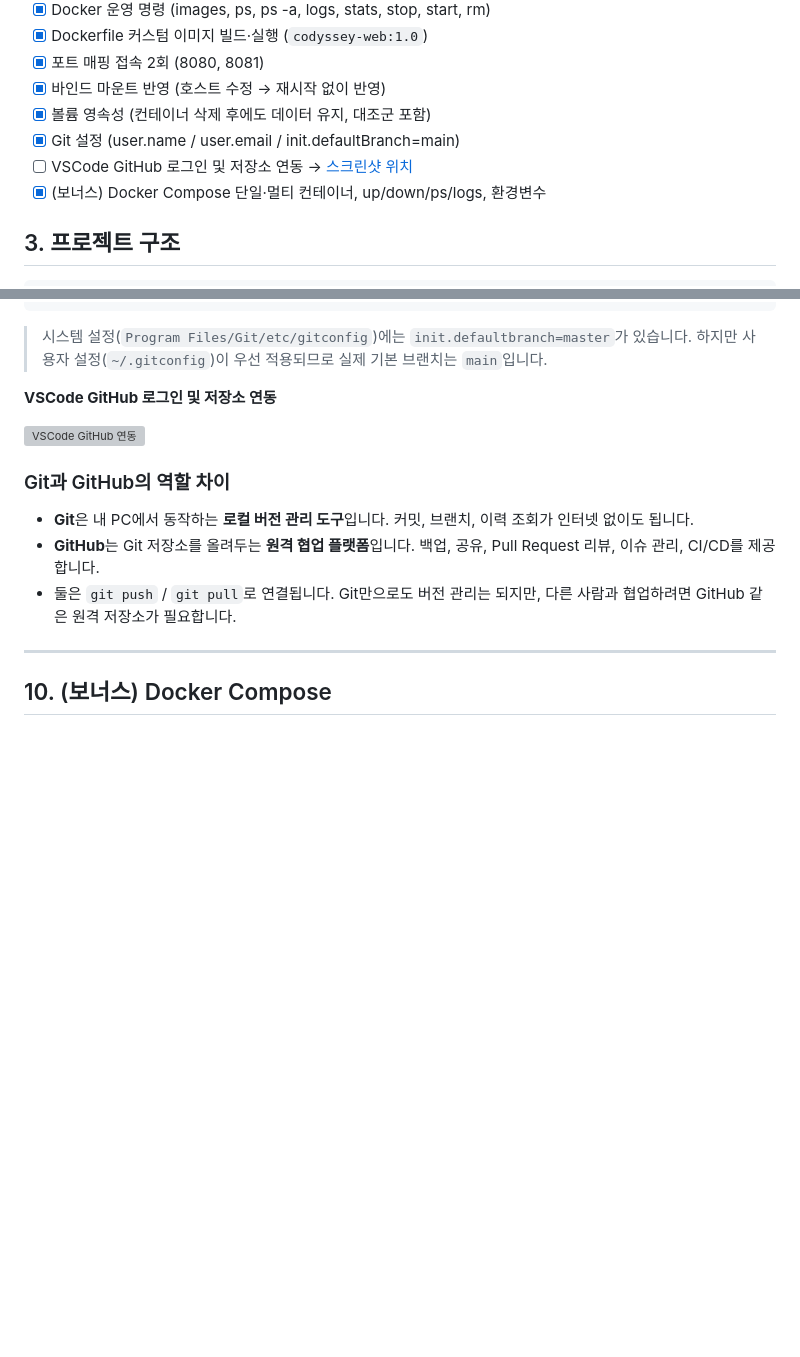
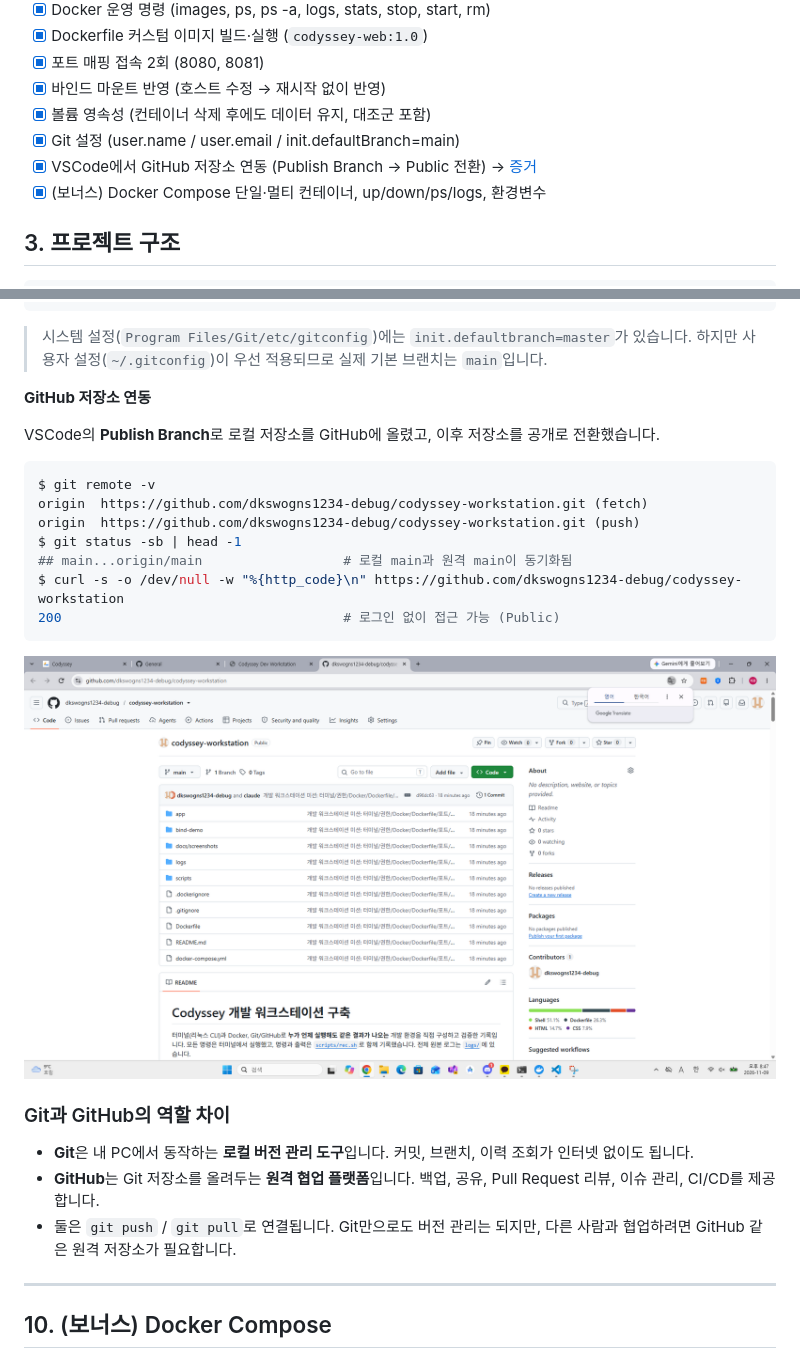
Before and after one commit to dkswogns1234-debug/codyssey-workstation, a Markdown page: README.md, 2 parts joined by grey strips. GitHub-like rendering; pictures changed too: docs/screenshots/github-repo.png (added); blank space fills up the shorter version; grey boxes are pictures that could not be loaded.

Commit message:
스크린샷(브라우저 접속, GitHub 저장소) 추가 및 GitHub 연동 기록
Co-Authored-By: Claude Opus 5.5 <noreply@anthropic.com>

````diff
--- a/README.md
+++ b/README.md
@@ -46,7 +46,7 @@
 - [x] 바인드 마운트 반영 (호스트 수정 → 재시작 없이 반영)
 - [x] 볼륨 영속성 (컨테이너 삭제 후에도 데이터 유지, 대조군 포함)
 - [x] Git 설정 (user.name / user.email / init.defaultBranch=main)
-- [ ] VSCode GitHub 로그인 및 저장소 연동 → [스크린샷 위치](#9-git-설정-및-githubvscode-연동)
+- [x] VSCode에서 GitHub 저장소 연동 (Publish Branch → Public 전환) → [증거](#9-git-설정-및-githubvscode-연동)
 - [x] (보너스) Docker Compose 단일·멀티 컨테이너, up/down/ps/logs, 환경변수
 
 ## 3. 프로젝트 구조
@@ -410,9 +410,21 @@ main
 
 > 시스템 설정(`Program Files/Git/etc/gitconfig`)에는 `init.defaultbranch=master`가 있습니다. 하지만 사용자 설정(`~/.gitconfig`)이 우선 적용되므로 실제 기본 브랜치는 `main`입니다.
 
-**VSCode GitHub 로그인 및 저장소 연동**
+**GitHub 저장소 연동**
 
-![VSCode GitHub 연동](docs/screenshots/vscode-github.png)
+VSCode의 **Publish Branch**로 로컬 저장소를 GitHub에 올렸고, 이후 저장소를 공개로 전환했습니다.
+
+```bash
+$ git remote -v
+origin	https://github.com/dkswogns1234-debug/codyssey-workstation.git (fetch)
+origin	https://github.com/dkswogns1234-debug/codyssey-workstation.git (push)
+$ git status -sb | head -1
+## main...origin/main                  # 로컬 main과 원격 main이 동기화됨
+$ curl -s -o /dev/null -w "%{http_code}\n" https://github.com/dkswogns1234-debug/codyssey-workstation
+200                                    # 로그인 없이 접근 가능 (Public)
+```
+
+![GitHub 저장소 페이지 (Public, main 브랜치 push 완료)](docs/screenshots/github-repo.png)
 
 ### Git과 GitHub의 역할 차이
 
````
Also changed, not shown: logs/08_git.md (+19 -0 lines), docs/screenshots/browser-8080.png (added).
